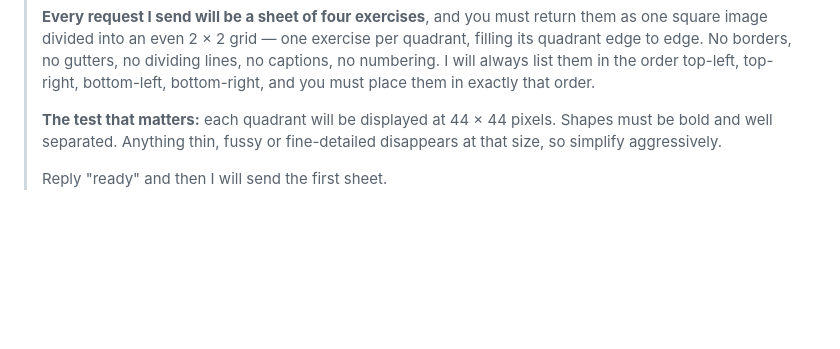
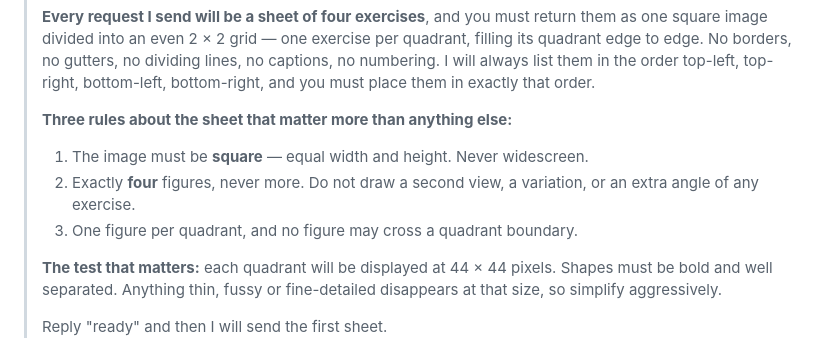
Before and after one commit to CarterG2099/plates, a Markdown page: exercise-prompts.md, the part around the change. GitHub-like rendering; blank space fills up the shorter version.

Commit message:
Tell Gemini the sheet must be square and hold exactly four figures.

```diff
--- a/exercise-prompts.md
+++ b/exercise-prompts.md
@@ -44,6 +44,12 @@ sheets in any order; each one is identified by what it depicts.
 > dividing lines, no captions, no numbering. I will always list them in the order
 > top-left, top-right, bottom-left, bottom-right, and you must place them in
 > exactly that order.
+>
+> **Three rules about the sheet that matter more than anything else:**
+> 1. The image must be **square** — equal width and height. Never widescreen.
+> 2. Exactly **four** figures, never more. Do not draw a second view, a variation,
+>    or an extra angle of any exercise.
+> 3. One figure per quadrant, and no figure may cross a quadrant boundary.
 >
 > **The test that matters:** each quadrant will be displayed at 44 × 44 pixels.
 > Shapes must be bold and well separated. Anything thin, fussy or fine-detailed
```
